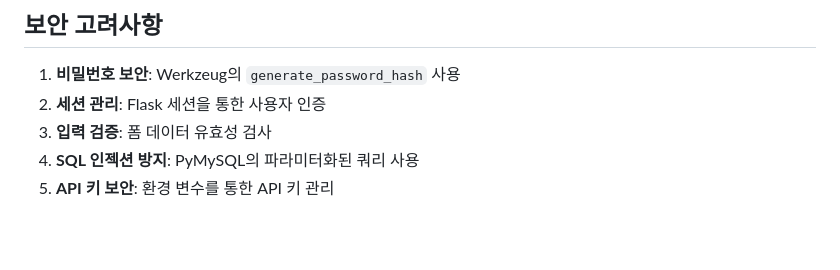
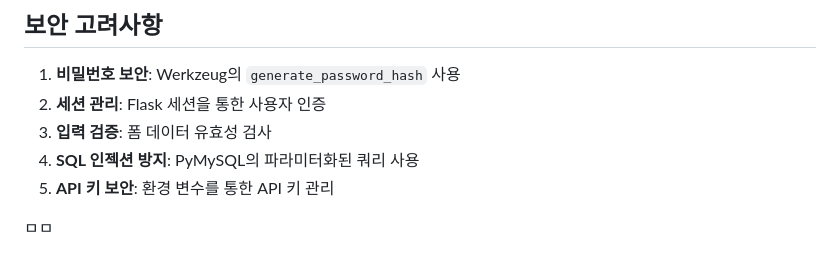
Before and after one commit to DeepCodeLogicAI/daily-emotion-log, a Markdown page: 기획서.md, the part around the change. Drawn GitHub-style; blank space fills up the shorter version.

Commit message:
기획서 !~ 수정

```diff
--- a/기획서.md
+++ b/기획서.md
@@ -286,3 +286,7 @@ Flask, Jinja2, MariaDB, Git, Cloudtype으로 구축한 AI 기반 감정 일기
 3. **입력 검증**: 폼 데이터 유효성 검사
 4. **SQL 인젝션 방지**: PyMySQL의 파라미터화된 쿼리 사용
 5. **API 키 보안**: 환경 변수를 통한 API 키 관리
+
+
+
+ㅁㅁ
```
